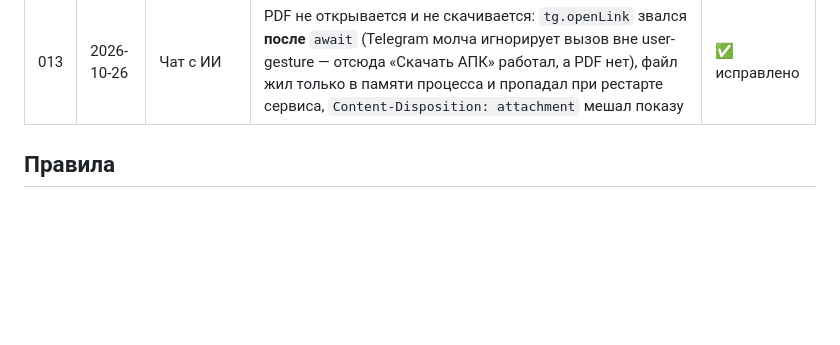
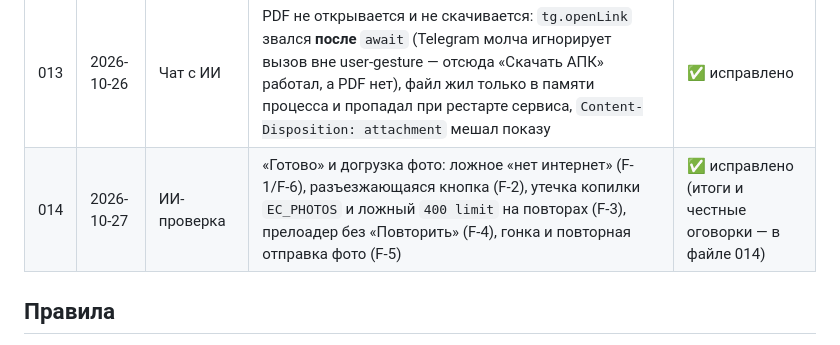
Before and after one commit to vladimirgladik1996-commits/Shkola_EGE, a Markdown page: bug-reports/README.md, the part around the change. Rendered like a GitHub page; blank space fills up the shorter version.

```diff
--- a/bug-reports/README.md
+++ b/bug-reports/README.md
@@ -21,6 +21,7 @@
 | 011 | 2026-10-26 | Чат с ИИ | Word-файлы «повреждены» на Samsung: строгий просмотрщик отвергал XML вне схемы OOXML (порядок `w:rPr`, «голые» `<w:p>` в `<w:tr>` без `<w:tc>`, абзацы без красной строки 1.25 см) → регресс-тест `tests/test_docx_ooxml.py` (dev+prod), `[Content_Types].xml` без лишнего `header2.xml`, пробел после маркера списка | ✅ исправлено |
 | 012 | 2026-10-26 | ИИ-проверка | Кнопка «Готово» показывала вечную загрузку: бегущая полоса на кнопке жила всегда (а не только при отправке), подпись «Загружаю фото…» снималась не в каждом исходе, а одно сбойное фото навсегда «отравляло» загрузку (`p.jn` оставался отклонённым промисом) | ✅ исправлено |
 | 013 | 2026-10-26 | Чат с ИИ | PDF не открывается и не скачивается: `tg.openLink` звался **после** `await` (Telegram молча игнорирует вызов вне user-gesture — отсюда «Скачать АПК» работал, а PDF нет), файл жил только в памяти процесса и пропадал при рестарте сервиса, `Content-Disposition: attachment` мешал показу | ✅ исправлено |
+| 014 | 2026-10-27 | ИИ-проверка | «Готово» и догрузка фото: ложное «нет интернет» (F-1/F-6), разъезжающаяся кнопка (F-2), утечка копилки `EC_PHOTOS` и ложный `400 limit` на повторах (F-3), прелоадер без «Повторить» (F-4), гонка и повторная отправка фото (F-5) | ✅ исправлено (итоги и честные оговорки — в файле 014) |
 
 ## Правила
 
```
Also changed, not shown: PLAN-IIPROVERKA.md (+21 -6 lines), bug-reports/014-essay-check-photo-load-bugs.md (+29 -0 lines).
